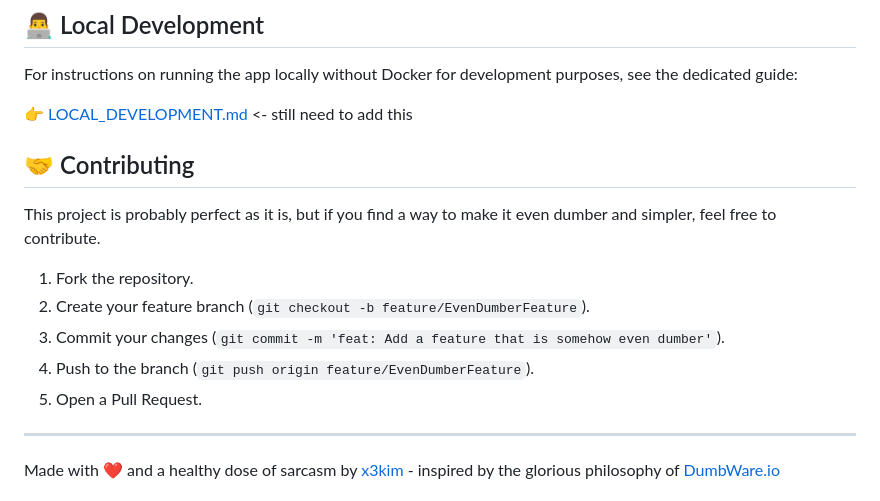
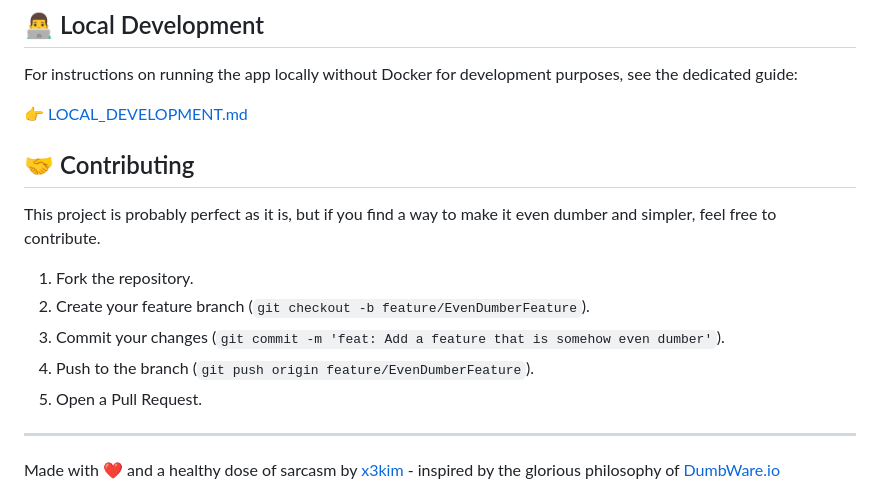
Before and after one commit to x3kim/DumbShort, a Markdown page: README.md, the part around the change printed below. Rendered like a GitHub page.

Commit message:
Add local development guide for setting up and running the application

```diff
--- a/README.md
+++ b/README.md
@@ -93,17 +94,17 @@ This app runs on simple **HTTP**. This is a deliberate choice to keep the setup
 
 For instructions on running the app locally without Docker for development purposes, see the dedicated guide:
 
-👉 [LOCAL_DEVELOPMENT.md](LOCAL_DEVELOPMENT.md) <- still need to add this
+👉 [LOCAL_DEVELOPMENT.md](LOCAL_DEVELOPMENT.md)
 
 ## 🤝 Contributing
 
 This project is probably perfect as it is, but if you find a way to make it even dumber and simpler, feel free to contribute.
 
-1.  Fork the repository.
-2.  Create your feature branch (`git checkout -b feature/EvenDumberFeature`).
-3.  Commit your changes (`git commit -m 'feat: Add a feature that is somehow even dumber'`).
-4.  Push to the branch (`git push origin feature/EvenDumberFeature`).
-5.  Open a Pull Request.
+1. Fork the repository.
+2. Create your feature branch (`git checkout -b feature/EvenDumberFeature`).
+3. Commit your changes (`git commit -m 'feat: Add a feature that is somehow even dumber'`).
+4. Push to the branch (`git push origin feature/EvenDumberFeature`).
+5. Open a Pull Request.
 
 ---
 
```
Also changed, not shown: other parts of README.md (+12 -11 lines), LOCAL_DEVELOPMENT.md (added, +93 -0 lines).
